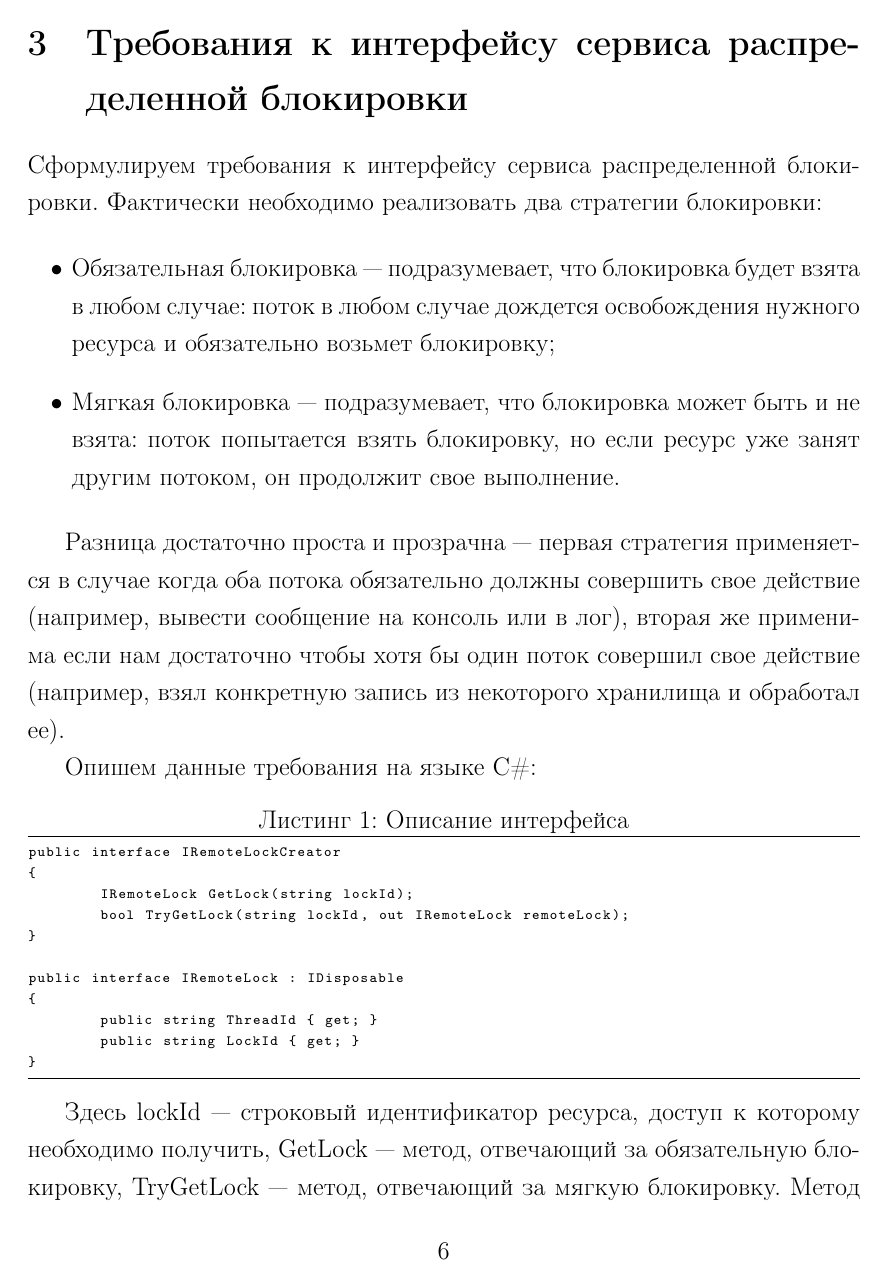
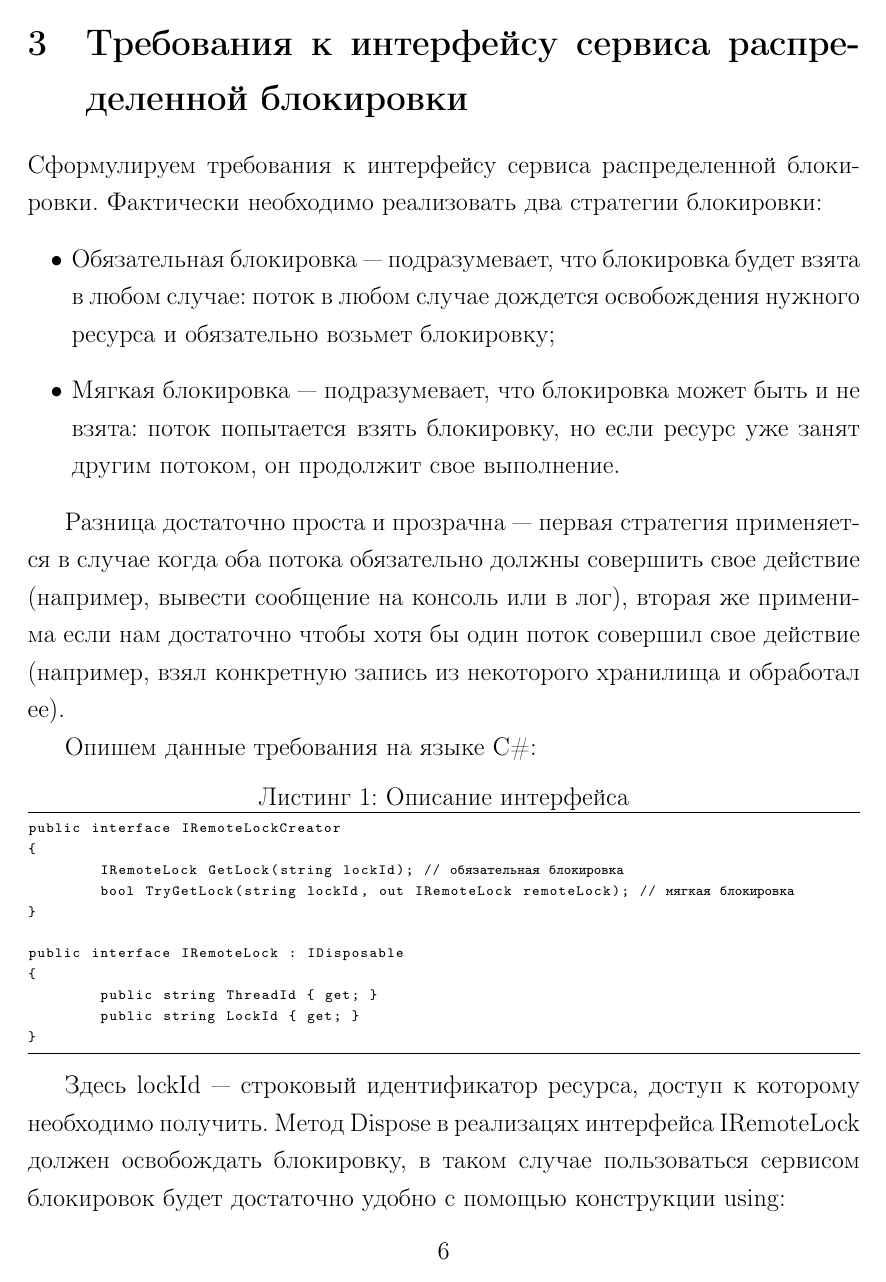
Before and after one commit to mr146/masterspaper, a LaTeX document (MasterPaper.tex, which reads Requirements.tex): page 6 of 9. Compiled offline with LaTeX, dvips and Ghostscript.

Commit message:
Научил листинг кирилице

```diff
--- a/MasterPaper.tex
+++ b/MasterPaper.tex
@@ -23,11 +23,12 @@
 
 
 \usepackage{listings}
-\lstloadlanguages{XML,Java}
-\lstset{language=Java,
-		extendedchars=true,
+\lstloadlanguages{XML,csh}
+\lstset{language=csh,
+		extendedchars=\true,
 		escapechar=|,
 		frame=tb,
+		keepspaces=true,
 		commentstyle=\itshape,
 		stringstyle=\bfseries,
 		basicstyle=\ttfamily\scriptsize,
--- a/Requirements.tex
+++ b/Requirements.tex
@@ -14,8 +14,8 @@
 \begin{lstlisting}[language=csh,caption={Описание интерфейса}]
 public interface IRemoteLockCreator
 {
-	IRemoteLock GetLock(string lockId);
-	bool TryGetLock(string lockId, out IRemoteLock remoteLock);
+	IRemoteLock GetLock(string lockId); // обязательная блокировка
+	bool TryGetLock(string lockId, out IRemoteLock remoteLock); // мягкая блокировка
 }
 
 public interface IRemoteLock : IDisposable
@@ -25,7 +25,7 @@ public interface IRemoteLock : IDisposable
 }
 \end{lstlisting}
 
-Здесь lockId~--- строковый идентификатор ресурса, доступ к которому необходимо получить, GetLock~--- метод, отвечающий за обязательную блокировку, TryGetLock~--- метод, отвечающий за мягкую блокировку. Метод Dispose в реализацях интерфейса IRemoteLock должен освобождать блокировку, в таком случае пользоваться сервисом блокировок будет достаточно удобно с помощью конструкции using:
+Здесь lockId~--- строковый идентификатор ресурса, доступ к которому необходимо получить. Метод Dispose в реализацях интерфейса IRemoteLock должен освобождать блокировку, в таком случае пользоваться сервисом блокировок будет достаточно удобно с помощью конструкции using:
 
 \begin{lstlisting}[language=csh,caption={Использование конструкции using}]
 	...
```
Also changed, not shown: MasterPaper.pdf, Requirements.tex (2 more changed lines).
